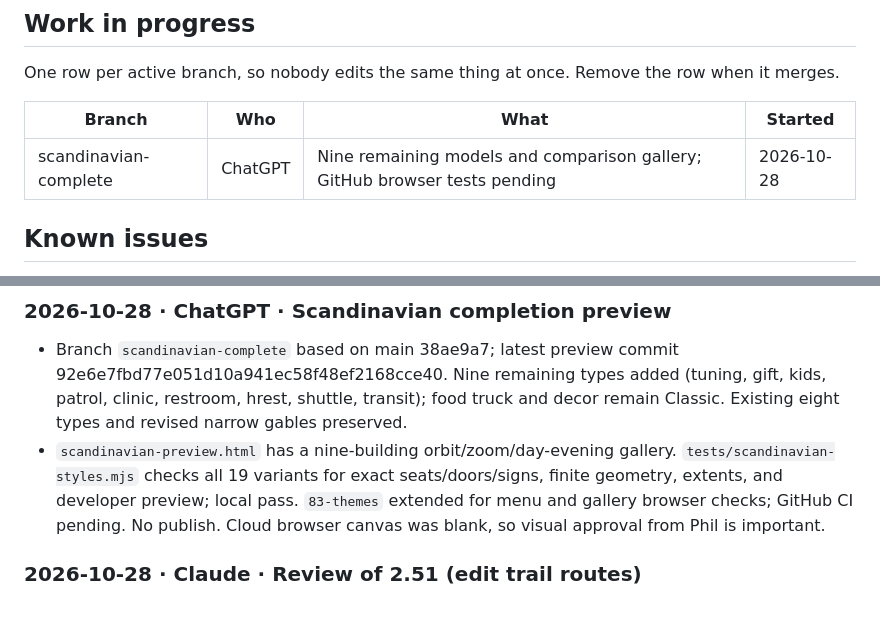
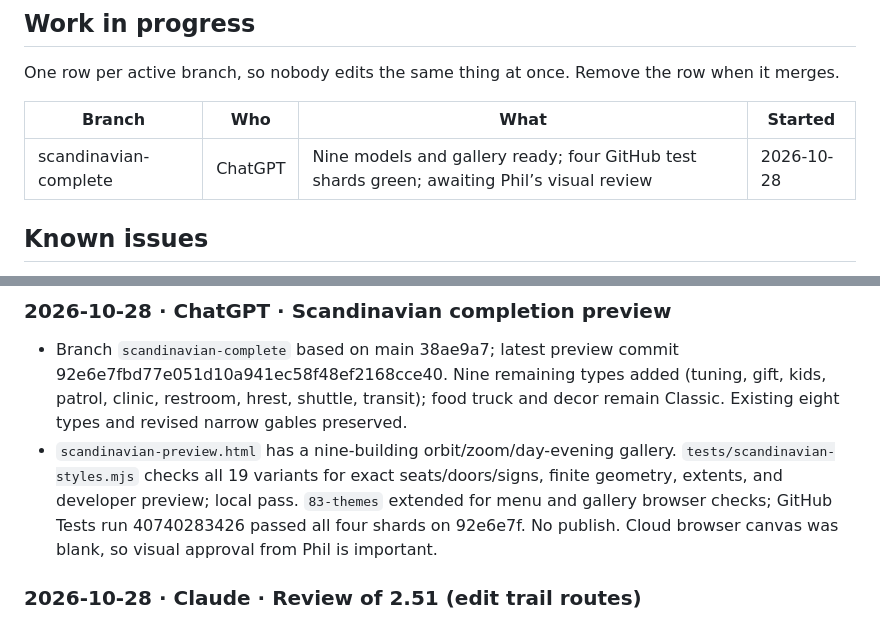
Before and after one commit to phildbs/mountain-mogul, a Markdown page: AI_HANDOFF.md, 2 parts joined by grey strips. GitHub-like rendering.

Commit message:
Handoff: Scandinavian preview tests passed

```diff
--- a/AI_HANDOFF.md
+++ b/AI_HANDOFF.md
@@ -78,7 +78,7 @@ One row per active branch, so nobody edits the same thing at once. Remove the ro
 
 | Branch | Who | What | Started |
 |---|---|---|---|
-| scandinavian-complete | ChatGPT | Nine remaining models and comparison gallery; GitHub browser tests pending | 2026-10-28 |
+| scandinavian-complete | ChatGPT | Nine models and gallery ready; four GitHub test shards green; awaiting Phil’s visual review | 2026-10-28 |
 
 ## Known issues
 
@@ -197,7 +197,7 @@ Work through this on your branch. Report each item to Phil as done, skipped (and
 
 ### 2026-10-28 · ChatGPT · Scandinavian completion preview
 - Branch `scandinavian-complete` based on main 38ae9a7; latest preview commit 92e6e7fbd77e051d10a941ec58f48ef2168cce40. Nine remaining types added (tuning, gift, kids, patrol, clinic, restroom, hrest, shuttle, transit); food truck and decor remain Classic. Existing eight types and revised narrow gables preserved.
-- `scandinavian-preview.html` has a nine-building orbit/zoom/day-evening gallery. `tests/scandinavian-styles.mjs` checks all 19 variants for exact seats/doors/signs, finite geometry, extents, and developer preview; local pass. `83-themes` extended for menu and gallery browser checks; GitHub CI pending. No publish. Cloud browser canvas was blank, so visual approval from Phil is important.
+- `scandinavian-preview.html` has a nine-building orbit/zoom/day-evening gallery. `tests/scandinavian-styles.mjs` checks all 19 variants for exact seats/doors/signs, finite geometry, extents, and developer preview; local pass. `83-themes` extended for menu and gallery browser checks; GitHub Tests run 40740283426 passed all four shards on 92e6e7f. No publish. Cloud browser canvas was blank, so visual approval from Phil is important.
 
 
 ### 2026-10-28 · Claude · Review of 2.51 (edit trail routes)
```
